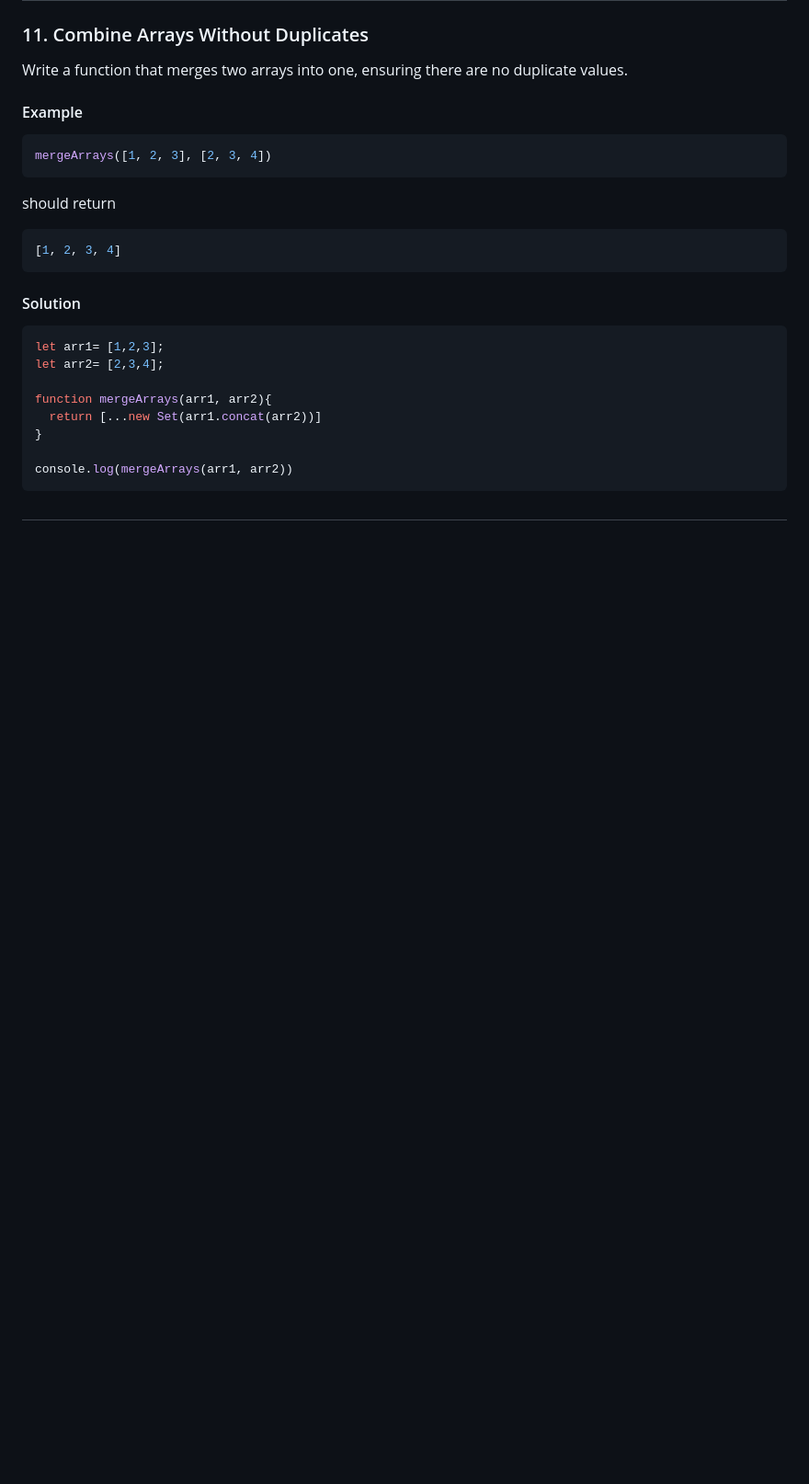
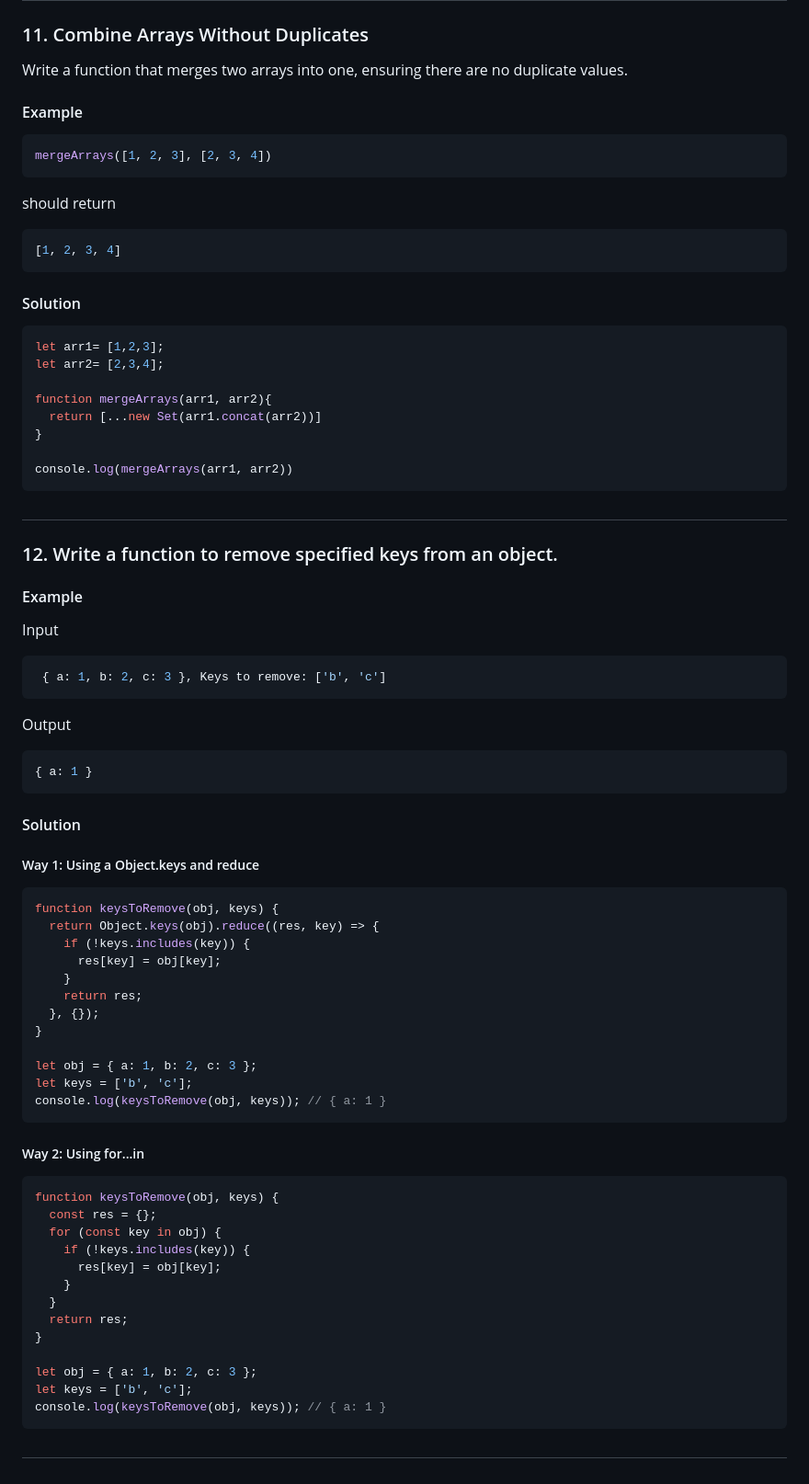
Before and after one commit to bittu1040/JavaScript-Coding-and-Notes, a Markdown page: Coding_question_and_solution.md, the part around the change. Shown: that part at 92% size. Drawn GitHub-style; blank space fills up the shorter version.

````diff
--- a/Coding_question_and_solution.md
+++ b/Coding_question_and_solution.md
@@ -543,3 +543,57 @@ console.log(mergeArrays(arr1, arr2))
 ```
 
 ##
+
+### 12. Write a function to remove specified keys from an object.
+
+#### Example
+
+Input
+```javascript
+ { a: 1, b: 2, c: 3 }, Keys to remove: ['b', 'c']
+```
+
+Output
+
+```javascript
+{ a: 1 }
+```
+
+#### Solution
+
+##### Way 1: Using a Object.keys and reduce
+
+```javascript
+function keysToRemove(obj, keys) {
+  return Object.keys(obj).reduce((res, key) => {
+    if (!keys.includes(key)) {
+      res[key] = obj[key];
+    }
+    return res;
+  }, {});
+}
+
+let obj = { a: 1, b: 2, c: 3 };
+let keys = ['b', 'c'];
+console.log(keysToRemove(obj, keys)); // { a: 1 }
+```
+
+##### Way 2: Using for...in
+
+```javascript
+function keysToRemove(obj, keys) {
+  const res = {};
+  for (const key in obj) {
+    if (!keys.includes(key)) {
+      res[key] = obj[key];
+    }
+  }
+  return res;
+}
+
+let obj = { a: 1, b: 2, c: 3 };
+let keys = ['b', 'c'];
+console.log(keysToRemove(obj, keys)); // { a: 1 }
+```
+
+##
````
